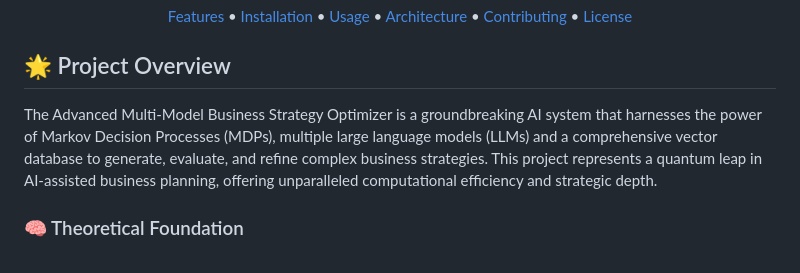
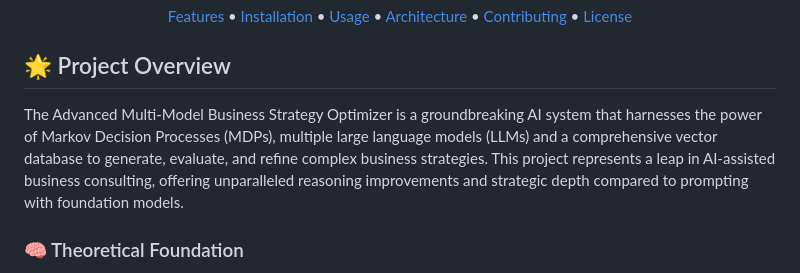
Before and after one commit to PixelPoser/CEO-Pro, a Markdown page: README.md, the part around the change. Drawn GitHub-style.

```diff
--- a/README.md
+++ b/README.md
@@ -17,7 +17,7 @@
 
 ## 🌟 Project Overview
 
-The Advanced Multi-Model Business Strategy Optimizer is a groundbreaking AI system that harnesses the power of Markov Decision Processes (MDPs), multiple large language models (LLMs) and a comprehensive vector database to generate, evaluate, and refine complex business strategies. This project represents a quantum leap in AI-assisted business planning, offering unparalleled computational efficiency and strategic depth.
+The Advanced Multi-Model Business Strategy Optimizer is a groundbreaking AI system that harnesses the power of Markov Decision Processes (MDPs), multiple large language models (LLMs) and a comprehensive vector database to generate, evaluate, and refine complex business strategies. This project represents a leap in AI-assisted business consulting, offering unparalleled reasoning improvements and strategic depth compared to prompting with foundation models.
 
 ### 🧠 Theoretical Foundation
 
```
